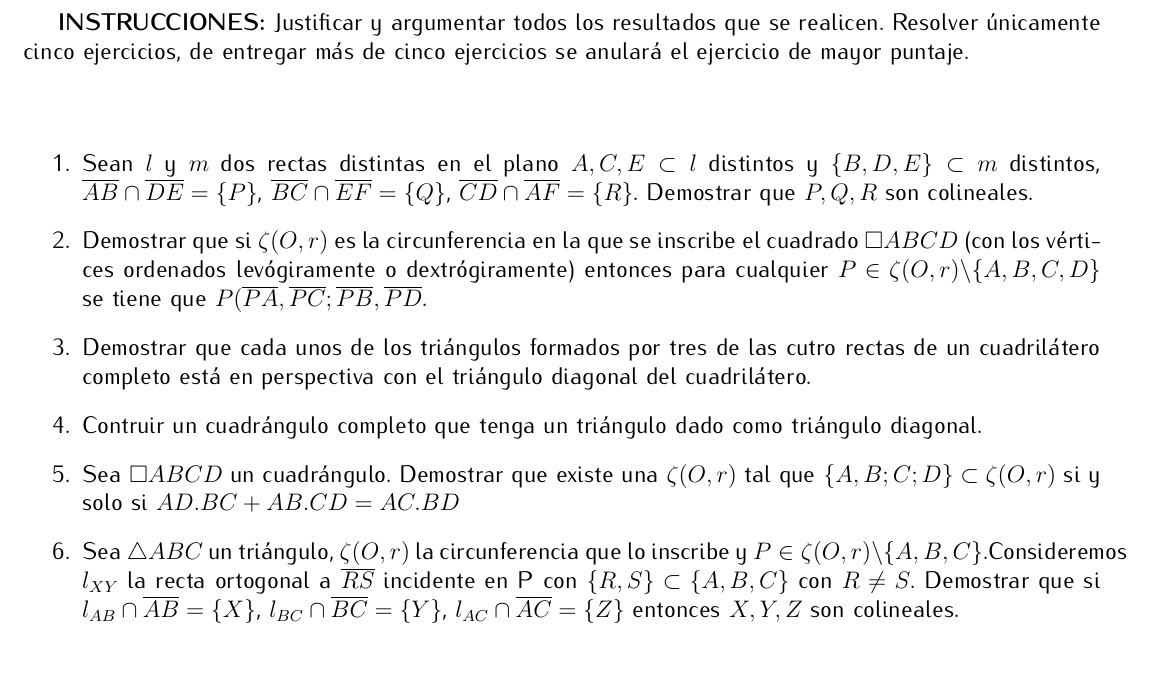
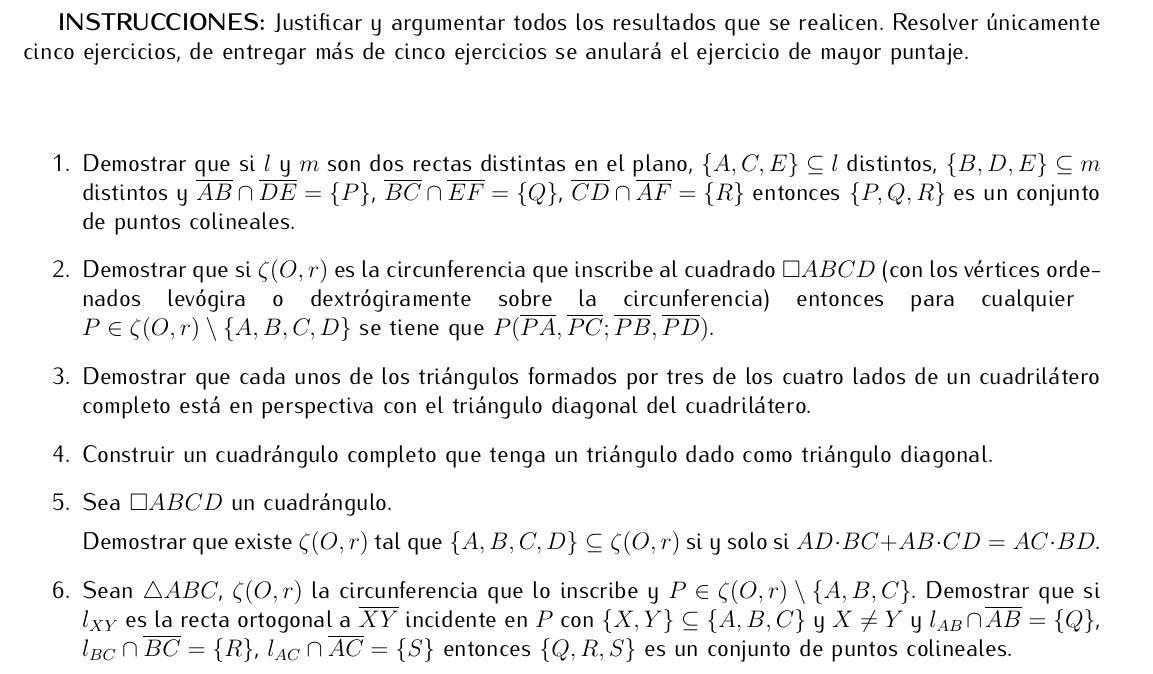
Before and after one commit to amgmat/tarea-examen-5, a LaTeX problem sheet (Geometría Moderna I - Examen Parcial 05.tex): part of the page, cut so that both start at the same text. Compiled offline with pdfLaTeX.

Commit message:
Revisión EX05 GM

```diff
--- a/Geometría Moderna I - Examen Parcial 05.tex
+++ b/Geometría Moderna I - Examen Parcial 05.tex
@@ -33,20 +33,19 @@
 
 \begin{enumerate}
 
-\item Sean $l$ y $m$ dos rectas distintas en el plano ${A,C,E}\subset l$ distintos y $\{B,D,E\}\subset m$ distintos, $\overline{AB}\cap\overline{DE}=\{P\}$, $\overline{BC}\cap\overline{EF}=\{Q\}$, $\overline{CD}\cap\overline{AF}=\{R\}$. Demostrar que $P,Q,R$ son colineales.
+\item Demostrar que si $l$ y $m$ son dos rectas distintas en el plano, $\{A,C,E\}\subseteq l$ distintos, $\{B,D,E\}\subseteq m$ distintos y $\overline{AB}\cap\overline{DE}=\{P\}$, $\overline{BC}\cap\overline{EF}=\{Q\}$, $\overline{CD}\cap\overline{AF}=\{R\}$ entonces $\{P,Q,R\}$ es un conjunto de puntos colineales.
 
-\item Demostrar que si $\zeta(O,r)$ es la circunferencia en la que se inscribe el cuadrado $\square ABCD$ (con los vértices ordenados levógiramente o dextrógiramente) entonces para cualquier $P\in \zeta(O,r)\backslash\{A,B,C,D\}$ se tiene que $P(\overline{PA},\overline{PC};\overline{PB},\overline{PD}$.
+\item Demostrar que si $\zeta(O,r)$ es la circunferencia que inscribe al cuadrado $\square ABCD$ (con los vértices ordenados levógira o dextrógiramente sobre la circunferencia) entonces para cualquier \break  $P\in \zeta(O,r)\setminus \{A,B,C,D\}$ se tiene que $P(\overline{PA},\overline{PC};\overline{PB},\overline{PD})$.
 
-\item Demostrar que cada unos de los triángulos formados por tres de las cutro rectas de un cuadrilátero completo está en perspectiva con el triángulo diagonal del cuadrilátero.
+\item Demostrar que cada unos de los triángulos formados por tres de los cuatro lados de un cuadrilátero completo está en perspectiva con el triángulo diagonal del cuadrilátero.
 
-\item Contruir un cuadrángulo completo que tenga un triángulo dado como triángulo diagonal.
+\item Construir un cuadrángulo completo que tenga un triángulo dado como triángulo diagonal.
 
 \item Sea $\square ABCD$ un cuadrángulo.
-Demostrar que  existe una $\zeta(O,r)$ tal que $\{A,B;C;D\}\subset \zeta(O,r)$ si y solo si $AD.BC + AB.CD = AC.BD$
 
-\item Sea $\triangle ABC$ un triángulo, $\zeta(O,r)$ la circunferencia que lo inscribe y $P\in \zeta(O,r)\backslash \{A,B,C\}$.Consideremos $l_{XY}$ la recta ortogonal a $\overline{RS}$ incidente en P con $\{R,S\}\subset \{A,B,C\}$ con $R\neq S$. Demostrar que si  $l_{AB}\cap \overline{AB}=\{X\}$, $l_{BC}\cap \overline{BC}=\{Y\}$, $l_{AC}\cap \overline{AC}=\{Z\}$ entonces $X,Y,Z$ son colineales.
+Demostrar que existe $\zeta(O,r)$ tal que $\{A,B,C,D\}\subseteq \zeta(O,r)$ si y solo si $AD\cdot BC + AB \cdot CD = AC \cdot BD$.
 
-
+\item Sean $\triangle ABC$, $\zeta(O,r)$ la circunferencia que lo inscribe y $P\in \zeta(O,r)\setminus \{A,B,C\}$. Demostrar que si $l_{XY}$ es la recta ortogonal a $\overline{XY}$ incidente en $P$ con $\{X,Y\} \subseteq \{A,B,C\}$ y $X\neq Y$ y $l_{AB}\cap \overline{AB}=\{Q\}$, $l_{BC}\cap \overline{BC}=\{R\}$, $l_{AC}\cap \overline{AC}=\{S\}$ entonces $\{Q,R,S\}$ es un conjunto de puntos colineales.
 
 \end{enumerate}
 
```
Also changed, not shown: ALGO.txt (deleted), Geometría Moderna I - Examen Parcial 05.pdf.
